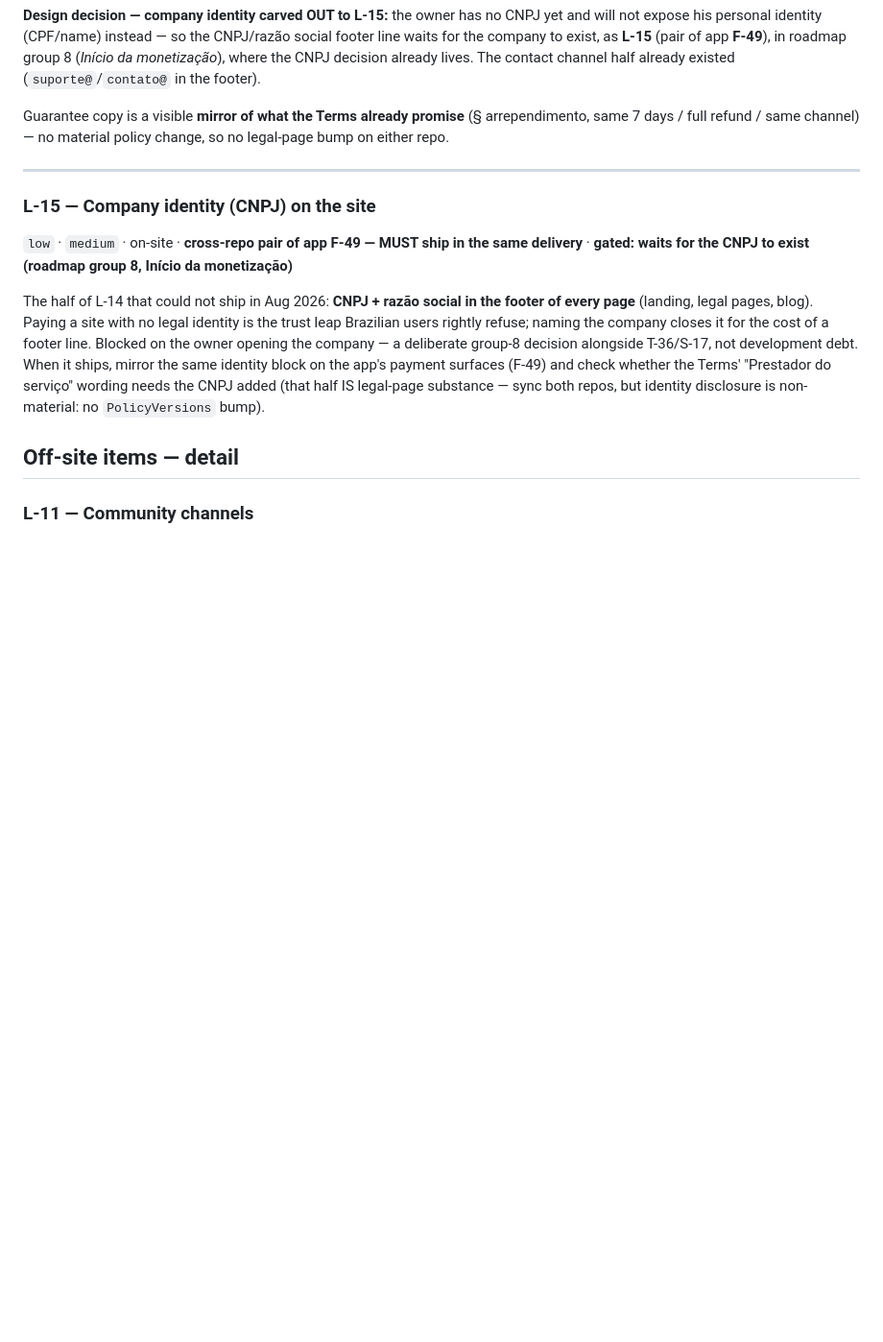
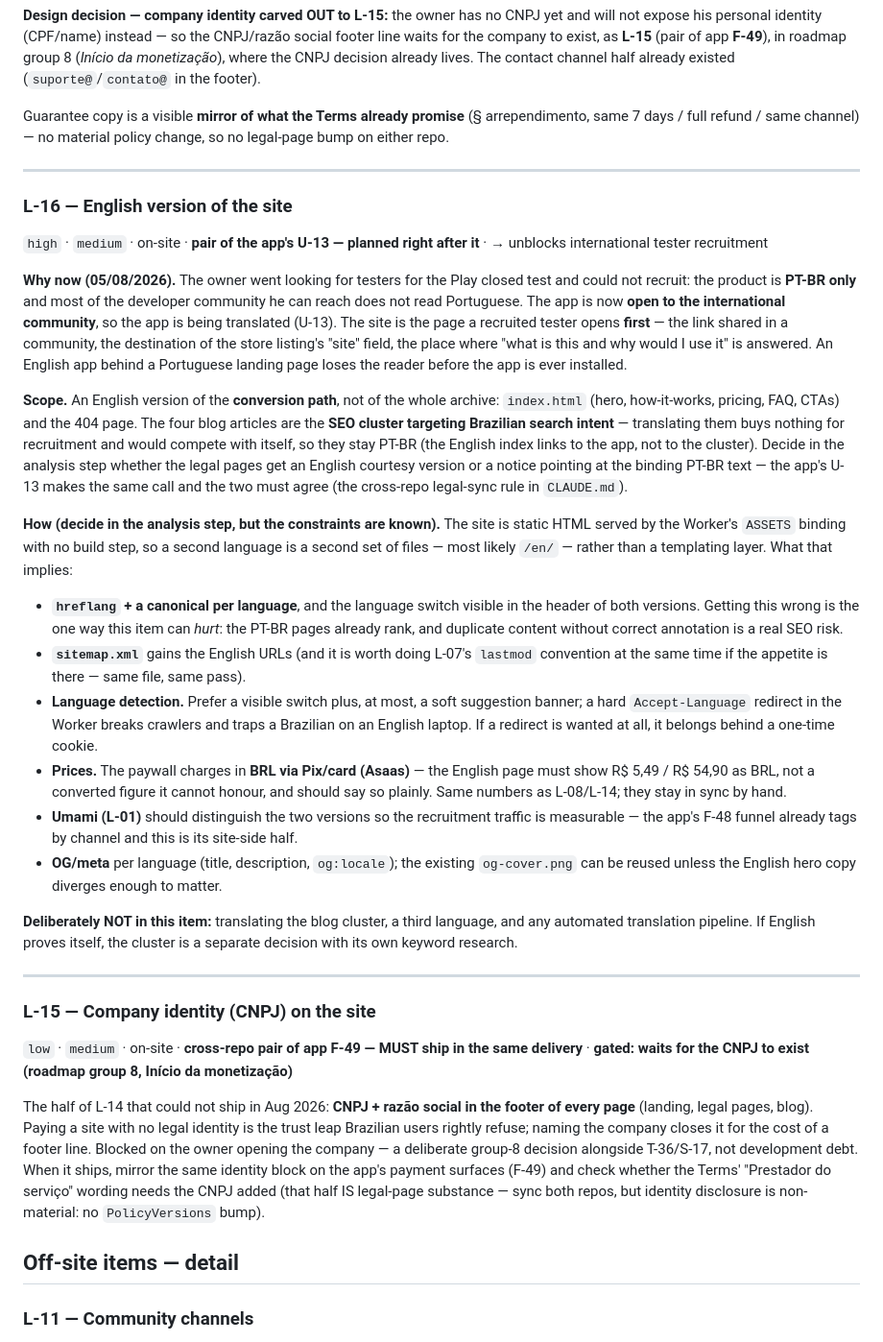
Before and after one commit to irineus/entrelares-site, a Markdown page: ROADMAP.md, the part around one of its changes. Shown at 96% size. Rendered like a GitHub page; blank space fills up the shorter version.

Commit message:
docs(roadmap): cria o L-16 — versao em ingles do site, par do U-13 do app (#46)
O site e a primeira pagina que um tester recrutado abre; com o app sendo traduzido (U-13), deixar a landing so em PT-BR perde o leitor antes da instalacao. Escopo: o caminho de conversao (index + 404) em ingles, com hreflang e canonical por idioma, chave de idioma visivel, sitemap atualizado e precos em BRL (o checkout so cobra em real). O cluster de blog continua em PT-BR — ele mira intencao de busca brasileira e traduzi-lo competiria consigo mesmo. Assume a primeira posicao da lista on-site, no grupo 4 (Distribuicao) do board. Somente documentacao.

```diff
--- a/ROADMAP.md
+++ b/ROADMAP.md
@@ -354,6 +358,53 @@ on either repo.
 
 ---
 
+### L-16 — English version of the site
+
+`high` · `medium` · on-site · **pair of the app's U-13 — planned right after it** · → unblocks
+international tester recruitment
+
+**Why now (05/08/2026).** The owner went looking for testers for the Play closed test and could
+not recruit: the product is **PT-BR only** and most of the developer community he can reach does
+not read Portuguese. The app is now **open to the international community**, so the app is being
+translated (U-13). The site is the page a recruited tester opens **first** — the link shared in a
+community, the destination of the store listing's "site" field, the place where "what is this and
+why would I use it" is answered. An English app behind a Portuguese landing page loses the reader
+before the app is ever installed.
+
+**Scope.** An English version of the **conversion path**, not of the whole archive:
+`index.html` (hero, how-it-works, pricing, FAQ, CTAs) and the 404 page. The four blog articles
+are the **SEO cluster targeting Brazilian search intent** — translating them buys nothing for
+recruitment and would compete with itself, so they stay PT-BR (the English index links to the app,
+not to the cluster). Decide in the analysis step whether the legal pages get an English courtesy
+version or a notice pointing at the binding PT-BR text — the app's U-13 makes the same call and
+the two must agree (the cross-repo legal-sync rule in `CLAUDE.md`).
+
+**How (decide in the analysis step, but the constraints are known).** The site is static HTML
+served by the Worker's `ASSETS` binding with no build step, so a second language is a second set
+of files — most likely `/en/` — rather than a templating layer. What that implies:
+
+- **`hreflang` + a canonical per language**, and the language switch visible in the header of both
+  versions. Getting this wrong is the one way this item can *hurt*: the PT-BR pages already rank,
+  and duplicate content without correct annotation is a real SEO risk.
+- **`sitemap.xml`** gains the English URLs (and it is worth doing L-07's `lastmod` convention at
+  the same time if the appetite is there — same file, same pass).
+- **Language detection.** Prefer a visible switch plus, at most, a soft suggestion banner; a hard
+  `Accept-Language` redirect in the Worker breaks crawlers and traps a Brazilian on an English
+  laptop. If a redirect is wanted at all, it belongs behind a one-time cookie.
+- **Prices.** The paywall charges in **BRL via Pix/card (Asaas)** — the English page must show
+  R$ 5,49 / R$ 54,90 as BRL, not a converted figure it cannot honour, and should say so plainly.
+  Same numbers as L-08/L-14; they stay in sync by hand.
+- **Umami (L-01)** should distinguish the two versions so the recruitment traffic is measurable —
+  the app's F-48 funnel already tags by channel and this is its site-side half.
+- **OG/meta** per language (title, description, `og:locale`); the existing `og-cover.png` can be
+  reused unless the English hero copy diverges enough to matter.
+
+**Deliberately NOT in this item:** translating the blog cluster, a third language, and any
+automated translation pipeline. If English proves itself, the cluster is a separate decision with
+its own keyword research.
+
+---
+
 ### L-15 — Company identity (CNPJ) on the site
 
 `low` · `medium` · on-site · **cross-repo pair of app F-49 — MUST ship in the same delivery** · **gated: waits for the CNPJ to exist (roadmap group 8, Início da monetização)**
```
Also changed, not shown: other parts of ROADMAP.md (+9 -5 lines).
